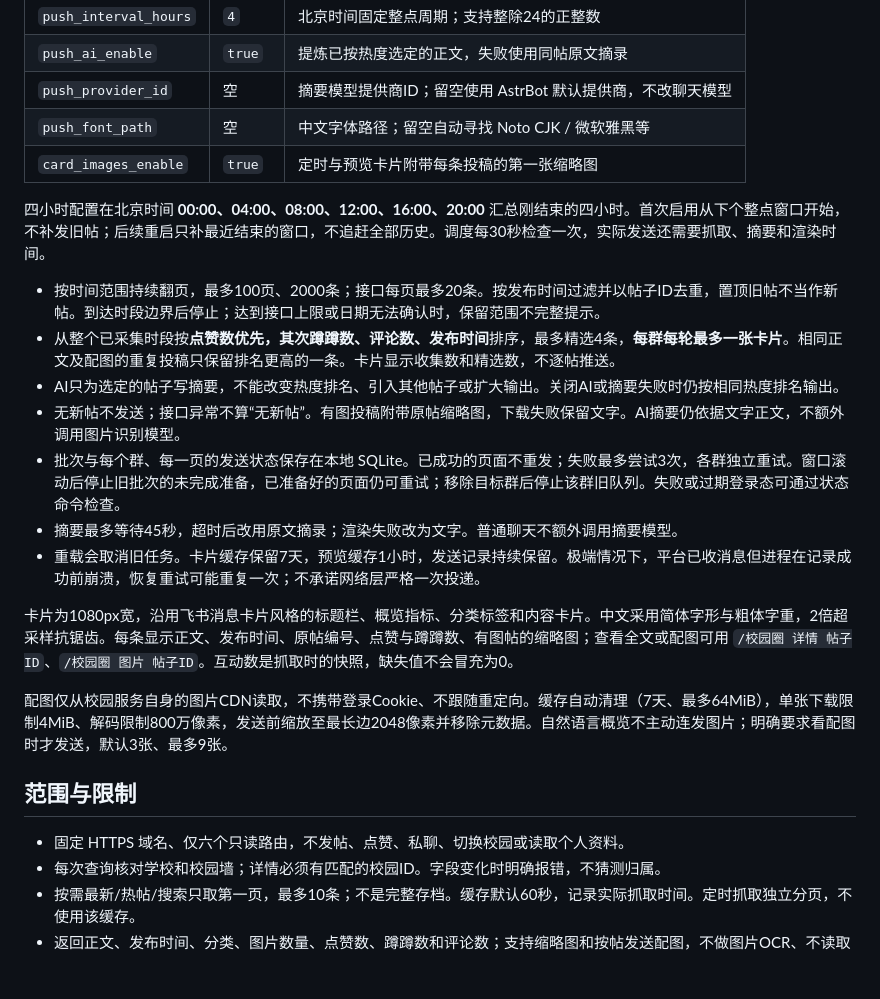
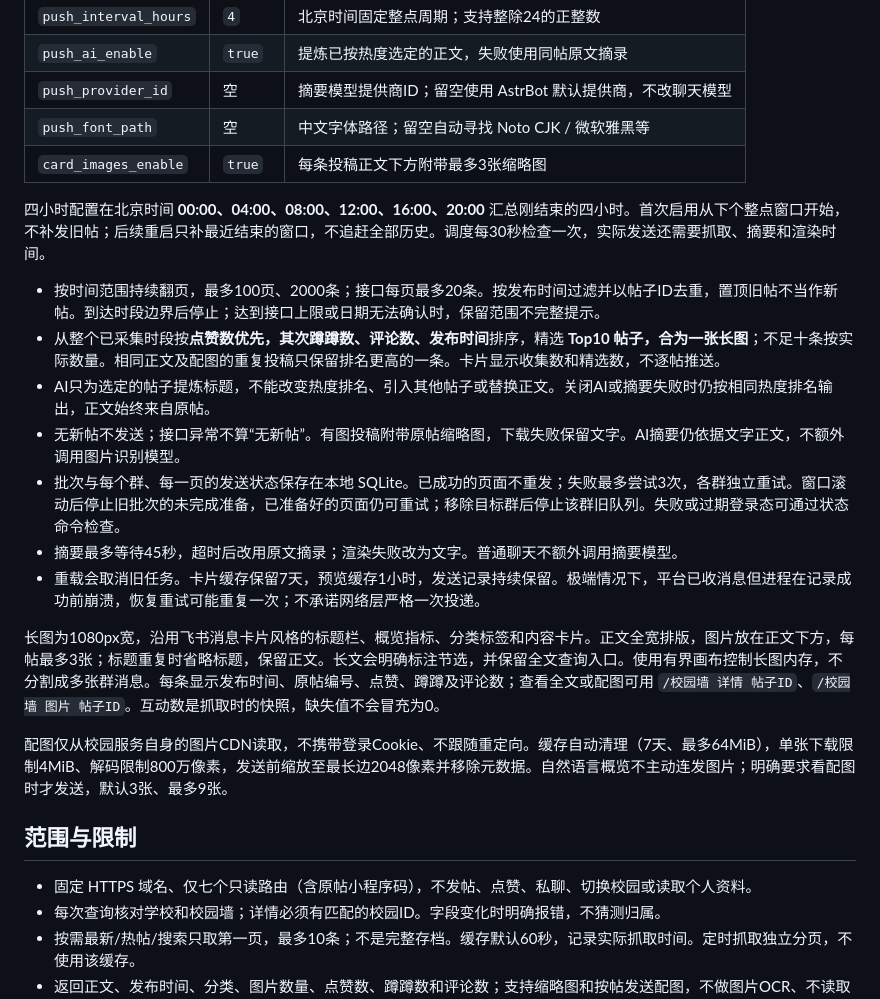
Before and after one commit to KardeniaPoyu/astrbot_plugin_yunshang, a Markdown page: README.md, the part around one of its changes. Drawn GitHub-style; blank space fills up the shorter version.

```diff
--- a/README.md
+++ b/README.md
@@ -45,25 +49,25 @@ https://github.com/KardeniaPoyu/astrbot_plugin_yunshang
 | `push_ai_enable` | `true` | 提炼已按热度选定的正文，失败使用同帖原文摘录 |
 | `push_provider_id` | 空 | 摘要模型提供商ID；留空使用 AstrBot 默认提供商，不改聊天模型 |
 | `push_font_path` | 空 | 中文字体路径；留空自动寻找 Noto CJK / 微软雅黑等 |
-| `card_images_enable` | `true` | 定时与预览卡片附带每条投稿的第一张缩略图 |
+| `card_images_enable` | `true` | 每条投稿正文下方附带最多3张缩略图 |
 
 四小时配置在北京时间 **00:00、04:00、08:00、12:00、16:00、20:00** 汇总刚结束的四小时。首次启用从下个整点窗口开始，不补发旧帖；后续重启只补最近结束的窗口，不追赶全部历史。调度每30秒检查一次，实际发送还需要抓取、摘要和渲染时间。
 
 - 按时间范围持续翻页，最多100页、2000条；接口每页最多20条。按发布时间过滤并以帖子ID去重，置顶旧帖不当作新帖。到达时段边界后停止；达到接口上限或日期无法确认时，保留范围不完整提示。
-- 从整个已采集时段按**点赞数优先，其次蹲蹲数、评论数、发布时间**排序，最多精选4条，**每群每轮最多一张卡片**。相同正文及配图的重复投稿只保留排名更高的一条。卡片显示收集数和精选数，不逐帖推送。
-- AI只为选定的帖子写摘要，不能改变热度排名、引入其他帖子或扩大输出。关闭AI或摘要失败时仍按相同热度排名输出。
+- 从整个已采集时段按**点赞数优先，其次蹲蹲数、评论数、发布时间**排序，精选 **Top10 帖子，合为一张长图**；不足十条按实际数量。相同正文及配图的重复投稿只保留排名更高的一条。卡片显示收集数和精选数，不逐帖推送。
+- AI只为选定的帖子提炼标题，不能改变热度排名、引入其他帖子或替换正文。关闭AI或摘要失败时仍按相同热度排名输出，正文始终来自原帖。
 - 无新帖不发送；接口异常不算“无新帖”。有图投稿附带原帖缩略图，下载失败保留文字。AI摘要仍依据文字正文，不额外调用图片识别模型。
 - 批次与每个群、每一页的发送状态保存在本地 SQLite。已成功的页面不重发；失败最多尝试3次，各群独立重试。窗口滚动后停止旧批次的未完成准备，已准备好的页面仍可重试；移除目标群后停止该群旧队列。失败或过期登录态可通过状态命令检查。
 - 摘要最多等待45秒，超时后改用原文摘录；渲染失败改为文字。普通聊天不额外调用摘要模型。
 - 重载会取消旧任务。卡片缓存保留7天，预览缓存1小时，发送记录持续保留。极端情况下，平台已收消息但进程在记录成功前崩溃，恢复重试可能重复一次；不承诺网络层严格一次投递。
 
-卡片为1080px宽，沿用飞书消息卡片风格的标题栏、概览指标、分类标签和内容卡片。中文采用简体字形与粗体字重，2倍超采样抗锯齿。每条显示正文、发布时间、原帖编号、点赞与蹲蹲数、有图帖的缩略图；查看全文或配图可用 `/校园圈 详情 帖子ID`、`/校园圈 图片 帖子ID`。互动数是抓取时的快照，缺失值不会冒充为0。
+长图为1080px宽，沿用飞书消息卡片风格的标题栏、概览指标、分类标签和内容卡片。正文全宽排版，图片放在正文下方，每帖最多3张；标题重复时省略标题，保留正文。长文会明确标注节选，并保留全文查询入口。使用有界画布控制长图内存，不分割成多张群消息。每条显示发布时间、原帖编号、点赞、蹲蹲及评论数；查看全文或配图可用 `/校园墙 详情 帖子ID`、`/校园墙 图片 帖子ID`。互动数是抓取时的快照，缺失值不会冒充为0。
 
 配图仅从校园服务自身的图片CDN读取，不携带登录Cookie、不跟随重定向。缓存自动清理（7天、最多64MiB），单张下载限制4MiB、解码限制800万像素，发送前缩放至最长边2048像素并移除元数据。自然语言概览不主动连发图片；明确要求看配图时才发送，默认3张、最多9张。
 
 ## 范围与限制
 
-- 固定 HTTPS 域名、仅六个只读路由，不发帖、点赞、私聊、切换校园或读取个人资料。
+- 固定 HTTPS 域名、仅七个只读路由（含原帖小程序码），不发帖、点赞、私聊、切换校园或读取个人资料。
 - 每次查询核对学校和校园墙；详情必须有匹配的校园ID。字段变化时明确报错，不猜测归属。
 - 按需最新/热帖/搜索只取第一页，最多10条；不是完整存档。缓存默认60秒，记录实际抓取时间。定时抓取独立分页，不使用该缓存。
 - 返回正文、发布时间、分类、图片数量、点赞数、蹲蹲数和评论数；支持缩略图和按帖发送配图，不做图片OCR、不读取评论正文。
```
Also changed, not shown: other parts of README.md (+12 -8 lines), assets/preview.png, 15 other files.
